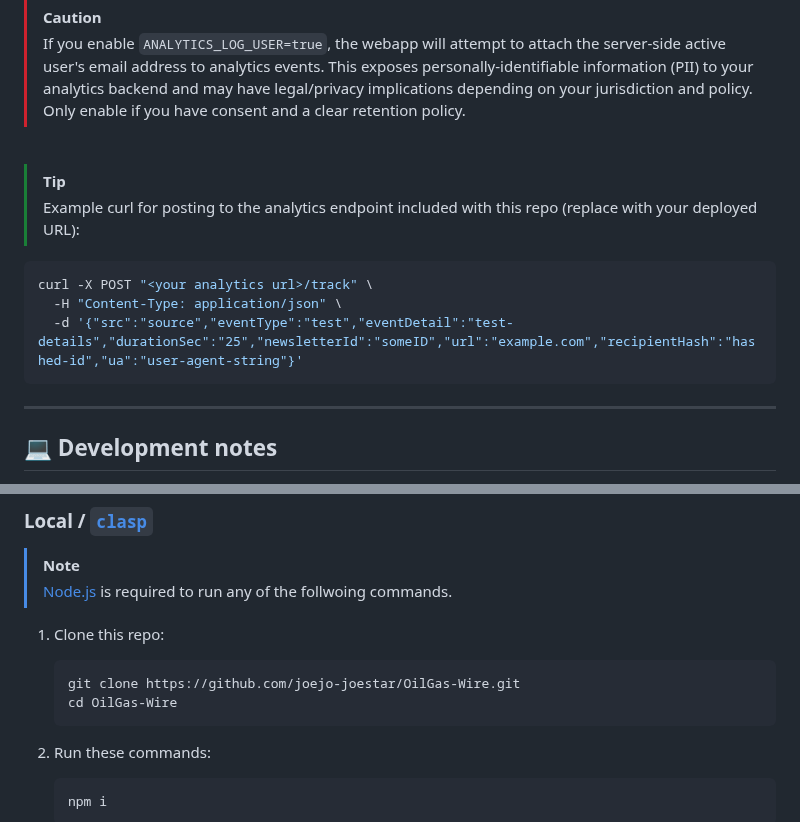
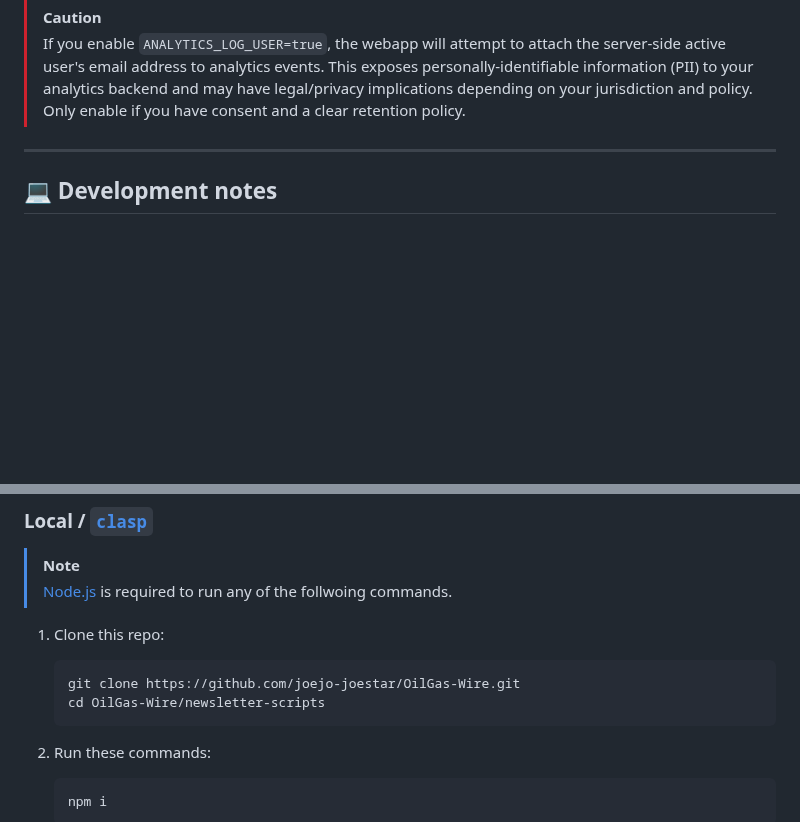
Before and after one commit to joejo-joestar/OilGas-Wire, a Markdown page: README.md, 2 parts joined by grey strips. GitHub-like rendering; blank space fills up the shorter version.

Commit message:
updated some links

````diff
--- a/README.md
+++ b/README.md
@@ -83,17 +83,6 @@ More details on the backend service can be found in [`newsletter-analytics-servi
 
 > [!CAUTION]
 > If you enable `ANALYTICS_LOG_USER=true`, the webapp will attempt to attach the server-side active user's email address to analytics events. This exposes personally-identifiable information (PII) to your analytics backend and may have legal/privacy implications depending on your jurisdiction and policy. Only enable if you have consent and a clear retention policy.
-
-<br/>
-
-> [!TIP]
-> Example curl for posting to the analytics endpoint included with this repo (replace with your deployed URL):
-
-```bash
-curl -X POST "<your analytics url>/track" \
-  -H "Content-Type: application/json" \
-  -d '{"src":"source","eventType":"test","eventDetail":"test-details","durationSec":"25","newsletterId":"someID","url":"example.com","recipientHash":"hashed-id","ua":"user-agent-string"}'
-```
 
 ---
 
@@ -117,7 +106,7 @@ curl -X POST "<your analytics url>/track" \
 
     ```bash
     git clone https://github.com/joejo-joestar/OilGas-Wire.git
-    cd OilGas-Wire
+    cd OilGas-Wire/newsletter-scripts
     ```
 
 2. Run these commands:
````
Also changed, not shown: other parts of README.md (+1 -1 lines).
